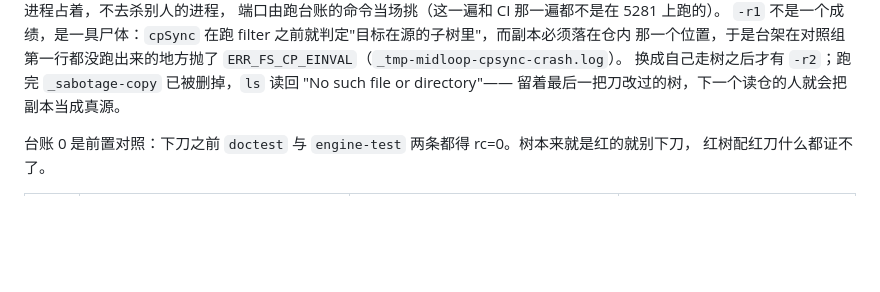
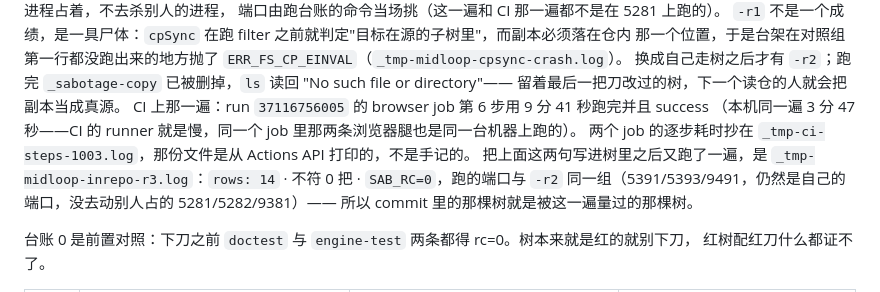
Before and after one commit to z-biz-game/z-biz-game-midloop-cos, a Markdown page: README.md, the part around the change. Drawn GitHub-style; blank space fills up the shorter version.

Commit message:
docs(midloop): 台账补上 CI 那一遍的读数与定稿树上的第三遍
run 37116756005 的 browser job 第 6 步 9 分 41 秒 success（本机同一遍 3 分 47 秒），逐步耗时
抄自 Actions API 记在 _tmp-ci-steps-1003.log；把这两句写进树后重跑的一遍是
_tmp-midloop-inrepo-r3.log：rows: 14 / 不符 0 把 / SAB_RC=0，端口仍是自己的 5391/5393/9491。

```diff
--- a/README.md
+++ b/README.md
@@ -200,6 +200,12 @@ npm run verify   # bash tools/verify.sh（真 Chrome + 裸 CDP，两种 URL 形
 那一个位置，于是台架在对照组第一行都没跑出来的地方抛了 `ERR_FS_CP_EINVAL`（`_tmp-midloop-cpsync-crash.log`）。
 换成自己走树之后才有 `-r2`；跑完 `_sabotage-copy` 已被删掉，`ls` 读回 "No such file or directory"——
 留着最后一把刀改过的树，下一个读仓的人就会把副本当成真源。
+CI 上那一遍：run `37116756005` 的 browser job 第 6 步用 9 分 41 秒跑完并且 success
+（本机同一遍 3 分 47 秒——CI 的 runner 就是慢，同一个 job 里那两条浏览器腿也是同一台机器上跑的）。
+两个 job 的逐步耗时抄在 `_tmp-ci-steps-1003.log`，那份文件是从 Actions API 打印的，不是手记的。
+把上面这两句写进树里之后又跑了一遍，是 `_tmp-midloop-inrepo-r3.log`：`rows: 14` · 不符 0 把 ·
+`SAB_RC=0`，跑的端口与 `-r2` 同一组（5391/5393/9491，仍然是自己的端口，没去动别人占的 5281/5282/9381）——
+所以 commit 里的那棵树就是被这一遍量过的那棵树。
 
 台账 0 是前置对照：下刀之前 `doctest` 与 `engine-test` 两条都得 rc=0。树本来就是红的就别下刀，
 红树配红刀什么都证不了。
```
